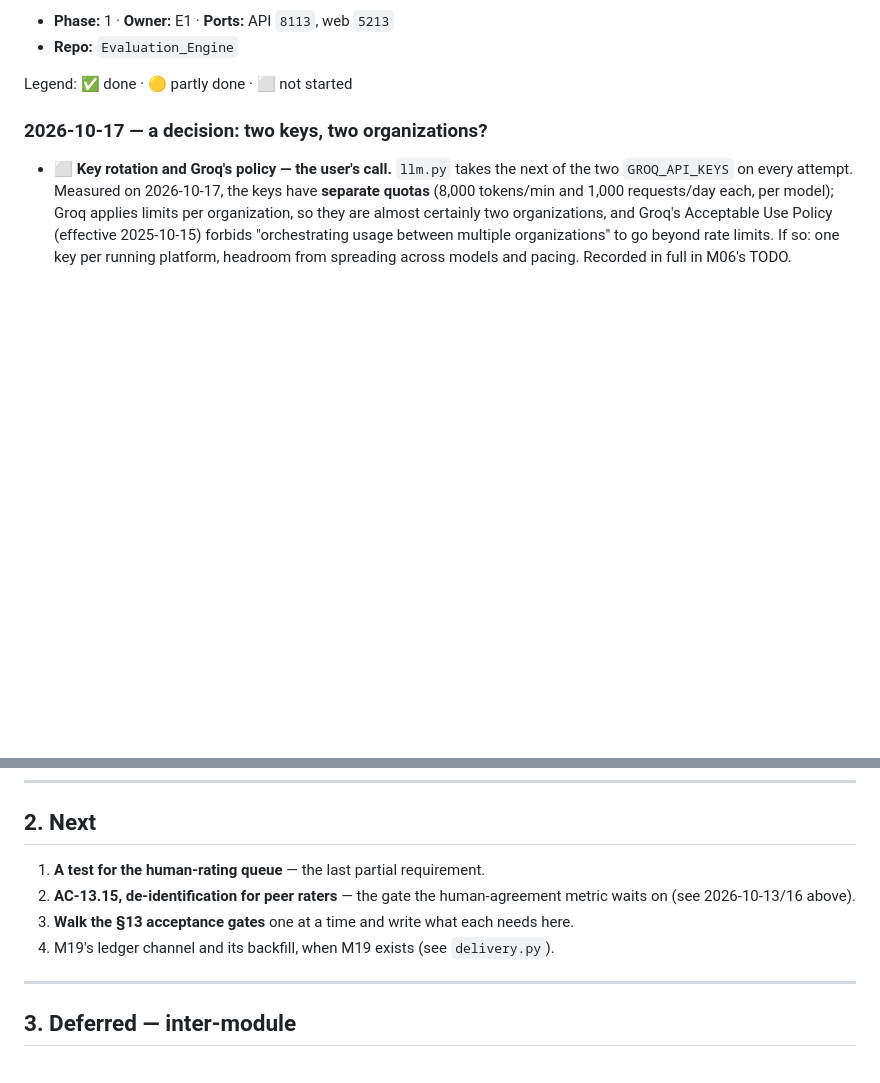
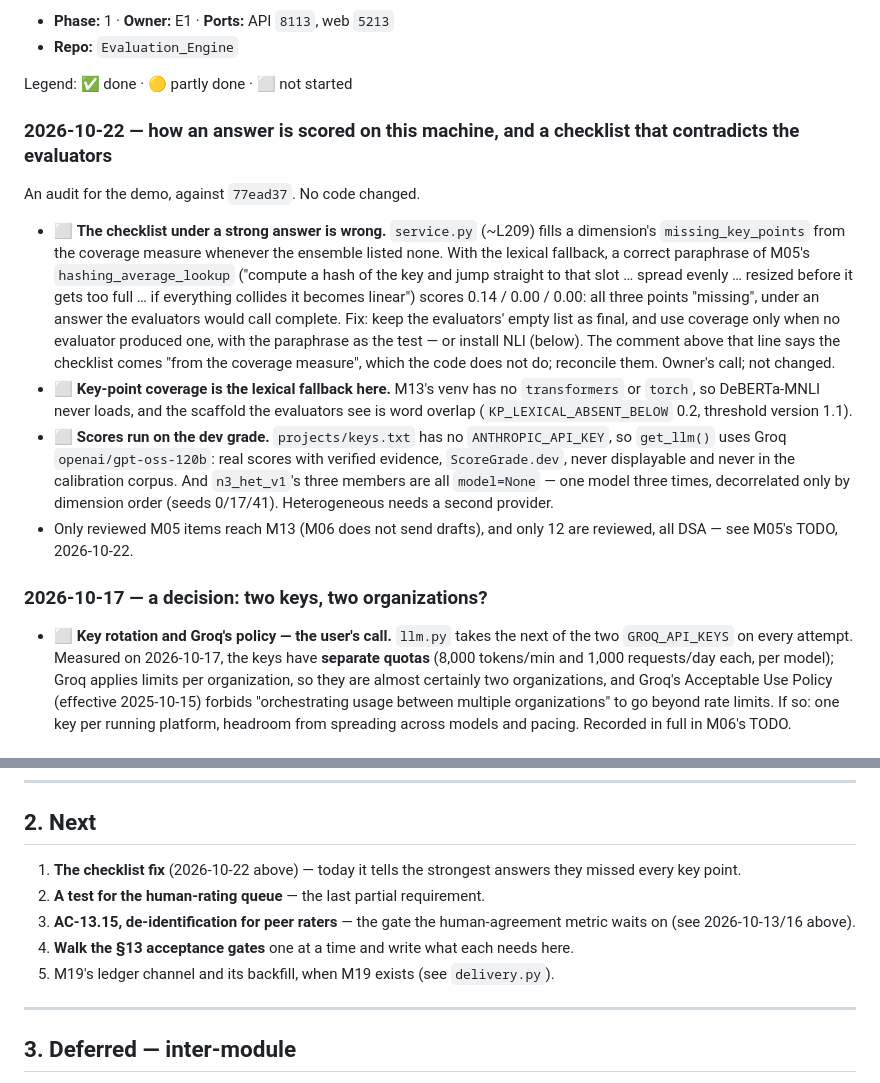
Before and after one commit to MNEMOS-PREP/Evaluation_Engine, a Markdown page: plan_in_depth/M13_Evaluation_Engine_TODO.md, 2 parts joined by grey strips. GitHub-like rendering; blank space fills up the shorter version.

Commit message:
TODO: 2026-10-22 - a checklist that contradicts the evaluators; lexical coverage, dev-grade scoring
Co-Authored-By: Claude Opus 5.5 <noreply@anthropic.com>

```diff
--- a/plan_in_depth/M13_Evaluation_Engine_TODO.md
+++ b/plan_in_depth/M13_Evaluation_Engine_TODO.md
@@ -17,6 +17,35 @@ Spec: [M13_Evaluation_Engine.md](M13_Evaluation_Engine.md)
 - **Repo:** `Evaluation_Engine`
 
 Legend: ✅ done · 🟡 partly done · ⬜ not started
+
+### 2026-10-22 — how an answer is scored on this machine, and a checklist that contradicts the evaluators
+
+An audit for the demo, against `77ead37`. No code changed.
+
+- ⬜ **The checklist under a strong answer is wrong.** `service.py` (~L209)
+  fills a dimension's `missing_key_points` from the coverage measure whenever
+  the ensemble listed none. With the lexical fallback, a correct paraphrase of
+  M05's `hashing_average_lookup` ("compute a hash of the key and jump straight
+  to that slot … spread evenly … resized before it gets too full … if
+  everything collides it becomes linear") scores 0.14 / 0.00 / 0.00: all three
+  points "missing", under an answer the evaluators would call complete. Fix:
+  keep the evaluators' empty list as final, and use coverage only when no
+  evaluator produced one, with the paraphrase as the test — or install NLI
+  (below). The comment above that line says the checklist comes "from the
+  coverage measure", which the code does not do; reconcile them. Owner's call;
+  not changed.
+- ⬜ **Key-point coverage is the lexical fallback here.** M13's venv has no
+  `transformers` or `torch`, so DeBERTa-MNLI never loads, and the scaffold the
+  evaluators see is word overlap (`KP_LEXICAL_ABSENT_BELOW` 0.2, threshold
+  version 1.1).
+- ⬜ **Scores run on the dev grade.** `projects/keys.txt` has no
+  `ANTHROPIC_API_KEY`, so `get_llm()` uses Groq `openai/gpt-oss-120b`: real
+  scores with verified evidence, `ScoreGrade.dev`, never displayable and never
+  in the calibration corpus. And `n3_het_v1`'s three members are all
+  `model=None` — one model three times, decorrelated only by dimension order
+  (seeds 0/17/41). Heterogeneous needs a second provider.
+- Only reviewed M05 items reach M13 (M06 does not send drafts), and only 12 are
+  reviewed, all DSA — see M05's TODO, 2026-10-22.
 
 ### 2026-10-17 — a decision: two keys, two organizations?
 
@@ -204,10 +233,12 @@ _Nothing scouted for this module yet._
 
 ## 2. Next
 
-1. **A test for the human-rating queue** — the last partial requirement.
-2. **AC-13.15, de-identification for peer raters** — the gate the human-agreement metric waits on (see 2026-10-13/16 above).
-3. **Walk the §13 acceptance gates** one at a time and write what each needs here.
-4. M19's ledger channel and its backfill, when M19 exists (see `delivery.py`).
+1. **The checklist fix** (2026-10-22 above) — today it tells the strongest
+   answers they missed every key point.
+2. **A test for the human-rating queue** — the last partial requirement.
+3. **AC-13.15, de-identification for peer raters** — the gate the human-agreement metric waits on (see 2026-10-13/16 above).
+4. **Walk the §13 acceptance gates** one at a time and write what each needs here.
+5. M19's ledger channel and its backfill, when M19 exists (see `delivery.py`).
 
 ---
 
```
